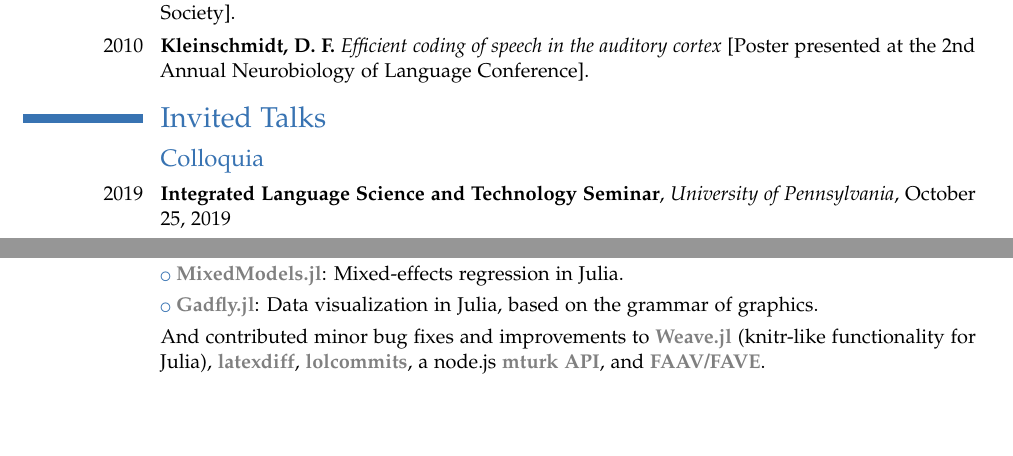
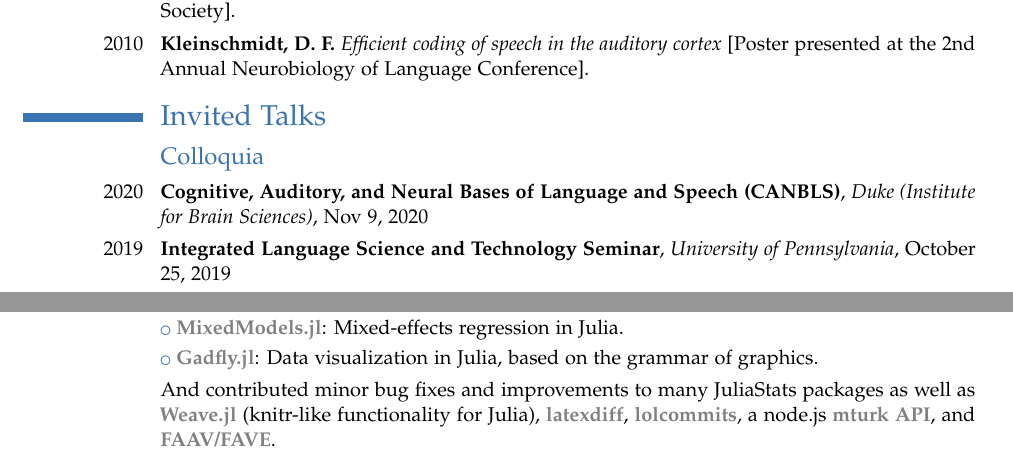
Before and after one commit to kleinschmidt/cv, a LaTeX CV (cv_kleinschmidt.tex): two parts of pages 3 and 5 of 5 before the commit and two parts of pages 3 and 5 of 6 after it, joined at a grey line, cut so that both start at the same text, the shorter picture padded with empty space. Compiled offline with pdfLaTeX.

Commit message:
updating reviews, teaching, talk

```diff
--- a/cv_kleinschmidt.tex
+++ b/cv_kleinschmidt.tex
@@ -50,6 +50,8 @@
 
 \subsection{Colloquia}
 
+\cventry{2020}{Cognitive, Auditory, and Neural Bases of Language and Speech
+  (CANBLS)}{Duke (Institute for Brain Sciences)}{Nov 9, 2020}{}{}
 \cventry{2019}{Integrated Language Science and Technology Seminar}{University of
   Pennsylvania}{October 25, 2019}{}{}
 \cventry{}{Cognition and Language Workshop}{Stanford University}{May 9, 2019}{}{}
@@ -182,7 +185,8 @@
 \cvlistitem{\textbf{\href{https://github.com/dcjones/Gadfly.jl}{Gadfly.jl}}:
   Data visualization in Julia, based on the grammar of graphics.}
 
-\cvline{}{And contributed minor bug fixes and improvements to
+\cvline{}{And contributed minor bug fixes and improvements to many JuliaStats
+  packages as well as
   \textbf{\href{https://github.com/mpastell/Weave.jl}{Weave.jl}} (knitr-like
   functionality for Julia),
   \textbf{\href{https://github.com/ftilmann/latexdiff/}{latexdiff}},
```
Also changed, not shown: cv_kleinschmidt.tex (2 more changed lines).
